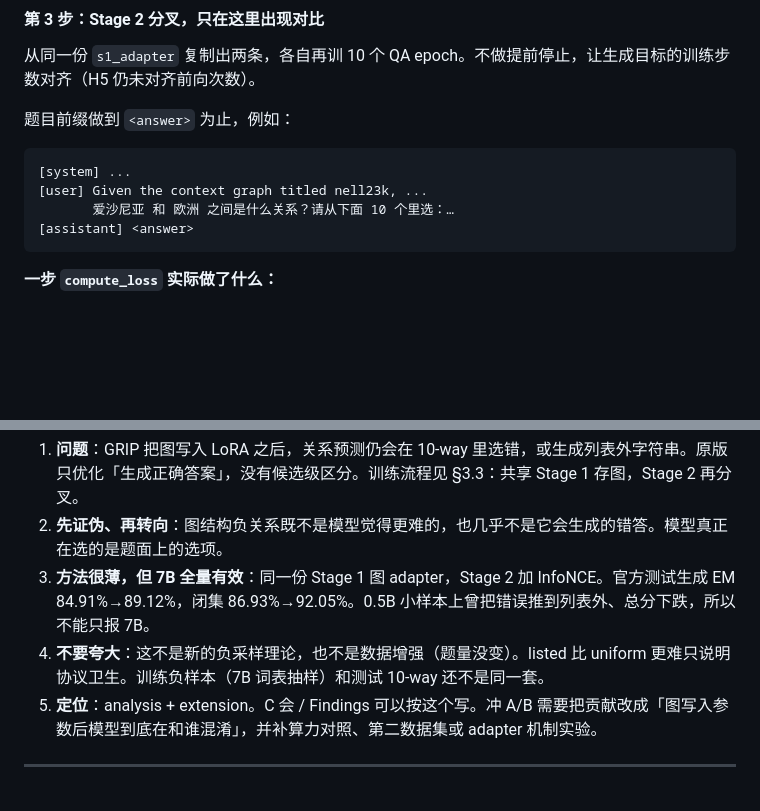
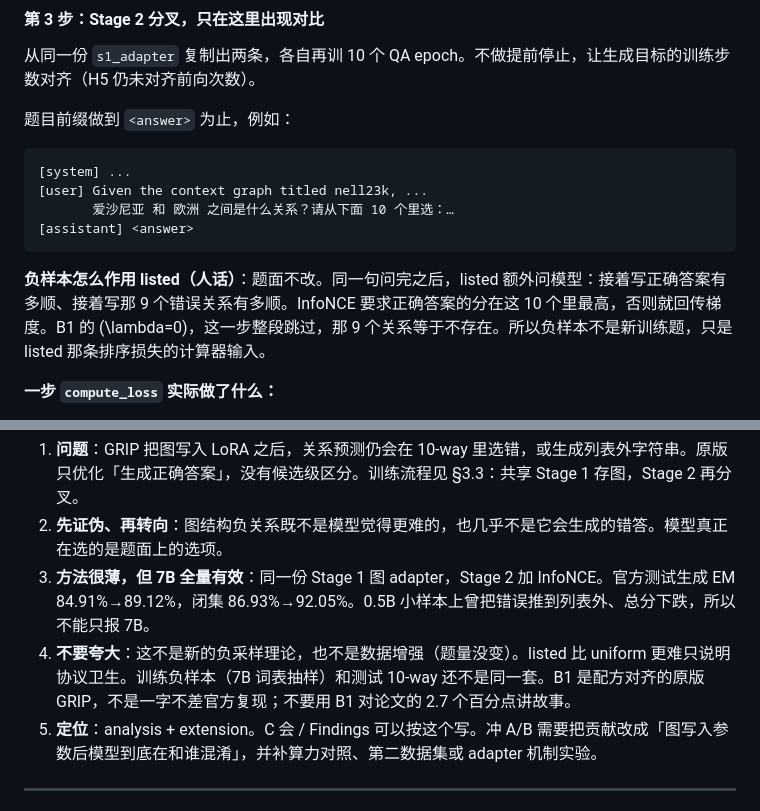
Before and after one commit to Bruan01/GRIP-CU, a Markdown page: 08_experiments/Hard_Negative_Contrastive_GRIP/汇报_进展与实验结果.md, 2 parts joined by grey strips. GitHub-like rendering; blank space fills up the shorter version.

````diff
--- a/08_experiments/Hard_Negative_Contrastive_GRIP/汇报_进展与实验结果.md
+++ b/08_experiments/Hard_Negative_Contrastive_GRIP/汇报_进展与实验结果.md
@@ -275,6 +275,8 @@ B1 和 listed **完全共用**这一步。训完存 `s1_adapter`。后面两条
        爱沙尼亚 和 欧洲 之间是什么关系？请从下面 10 个里选：…
 [assistant] <answer>
 ```
+
+**负样本怎么作用 listed（人话）**：题面不改。同一句问完之后，listed 额外问模型：接着写正确答案有多顺、接着写那 9 个错误关系有多顺。InfoNCE 要求正确答案的分在这 10 个里最高，否则就回传梯度。B1 的 \(\lambda=0\)，这一步整段跳过，那 9 个关系等于不存在。所以负样本不是新训练题，只是 listed 那条排序损失的计算器输入。
 
 **一步 `compute_loss` 实际做了什么：**
 
@@ -639,7 +641,7 @@ listed 更贵，是因为关系类 QA 还要给正样本和抽到的负样本打
 1. **问题**：GRIP 把图写入 LoRA 之后，关系预测仍会在 10-way 里选错，或生成列表外字符串。原版只优化「生成正确答案」，没有候选级区分。训练流程见 §3.3：共享 Stage 1 存图，Stage 2 再分叉。
 2. **先证伪、再转向**：图结构负关系既不是模型觉得更难的，也几乎不是它会生成的错答。模型真正在选的是题面上的选项。
 3. **方法很薄，但 7B 全量有效**：同一份 Stage 1 图 adapter，Stage 2 加 InfoNCE。官方测试生成 EM 84.91%→89.12%，闭集 86.93%→92.05%。0.5B 小样本上曾把错误推到列表外、总分下跌，所以不能只报 7B。
-4. **不要夸大**：这不是新的负采样理论，也不是数据增强（题量没变）。listed 比 uniform 更难只说明协议卫生。训练负样本（7B 词表抽样）和测试 10-way 还不是同一套。
+4. **不要夸大**：这不是新的负采样理论，也不是数据增强（题量没变）。listed 比 uniform 更难只说明协议卫生。训练负样本（7B 词表抽样）和测试 10-way 还不是同一套。B1 是配方对齐的原版 GRIP，不是一字不差官方复现；不要用 B1 对论文的 2.7 个百分点讲故事。
 5. **定位**：analysis + extension。C 会 / Findings 可以按这个写。冲 A/B 需要把贡献改成「图写入参数后模型到底在和谁混淆」，并补算力对照、第二数据集或 adapter 机制实验。
 
 ---
````
Also changed, not shown: other parts of 08_experiments/Hard_Negative_Contrastive_GRIP/汇报_进展与实验结果.md (+4 -4 lines).
